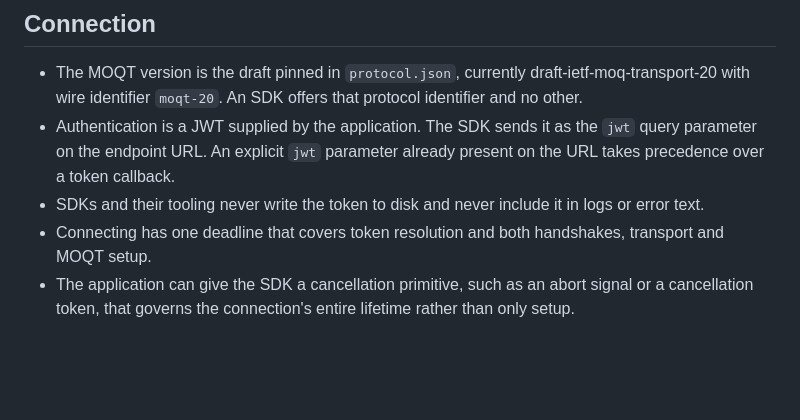
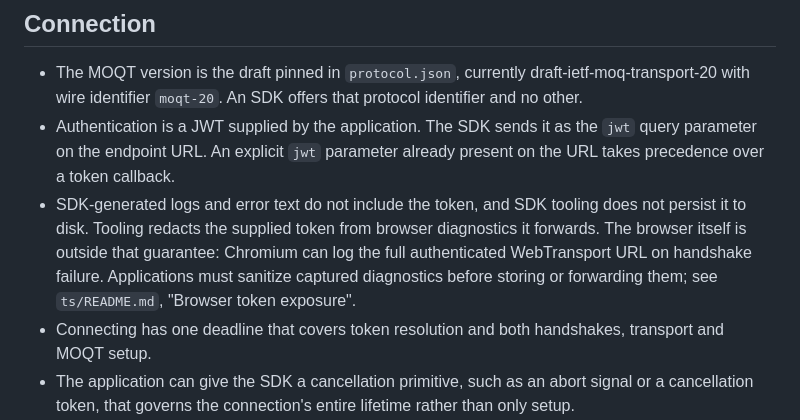
Before and after one commit to caprids/relay-sdks, a Markdown page: spec/behavior.md, the part around the change. Drawn GitHub-style; blank space fills up the shorter version.

```diff
--- a/spec/behavior.md
+++ b/spec/behavior.md
@@ -14,7 +14,11 @@ against that file.
 - Authentication is a JWT supplied by the application. The SDK sends it as the `jwt` query
   parameter on the endpoint URL. An explicit `jwt` parameter already present on the URL takes
   precedence over a token callback.
-- SDKs and their tooling never write the token to disk and never include it in logs or error text.
+- SDK-generated logs and error text do not include the token, and SDK tooling does not persist it
+  to disk. Tooling redacts the supplied token from browser diagnostics it forwards. The browser
+  itself is outside that guarantee: Chromium can log the full authenticated WebTransport URL on
+  handshake failure. Applications must sanitize captured diagnostics before storing or forwarding
+  them; see `ts/README.md`, "Browser token exposure".
 - Connecting has one deadline that covers token resolution and both handshakes, transport and
   MOQT setup.
 - The application can give the SDK a cancellation primitive, such as an abort signal or a
```
Also changed, not shown: ts/README.md (+14 -0 lines).
